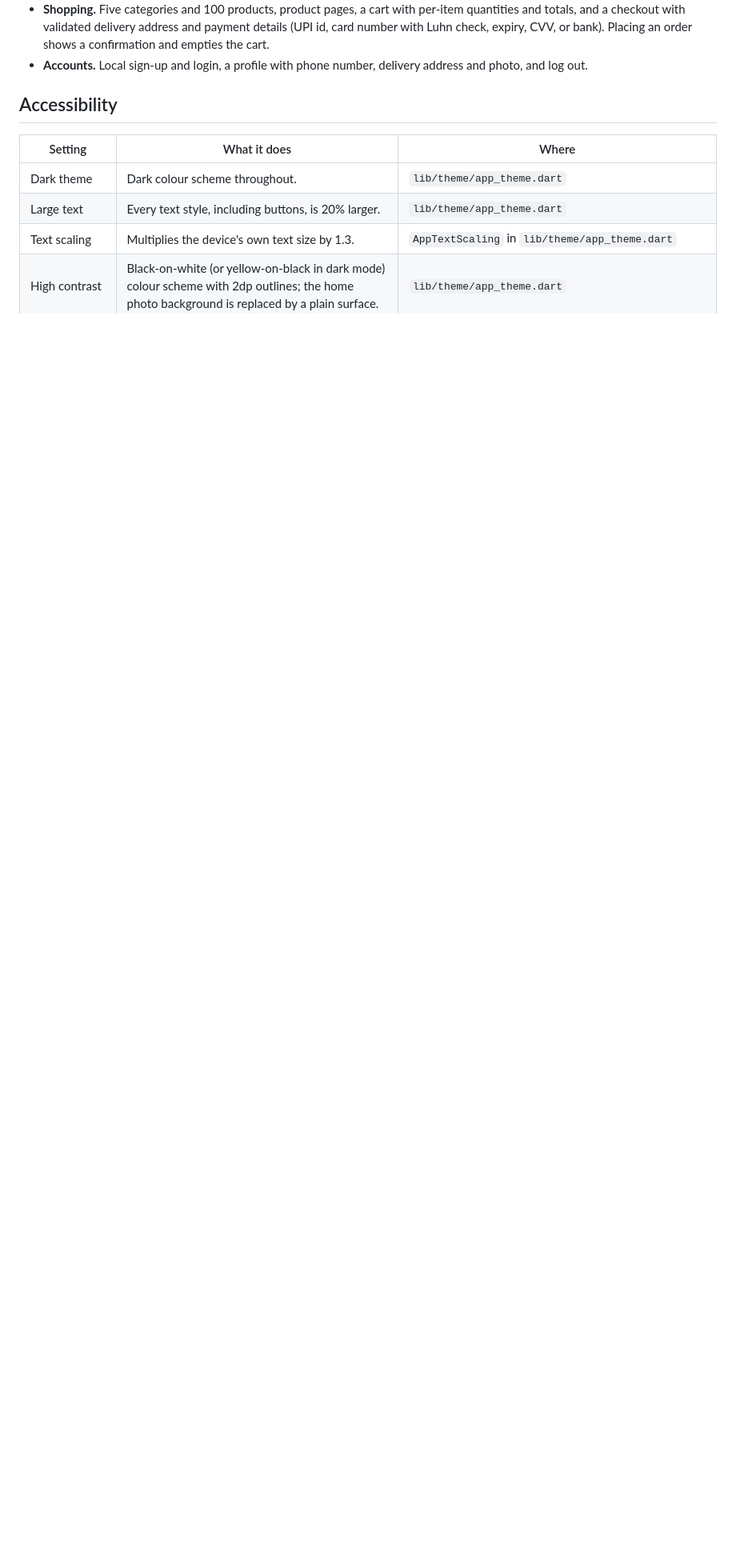
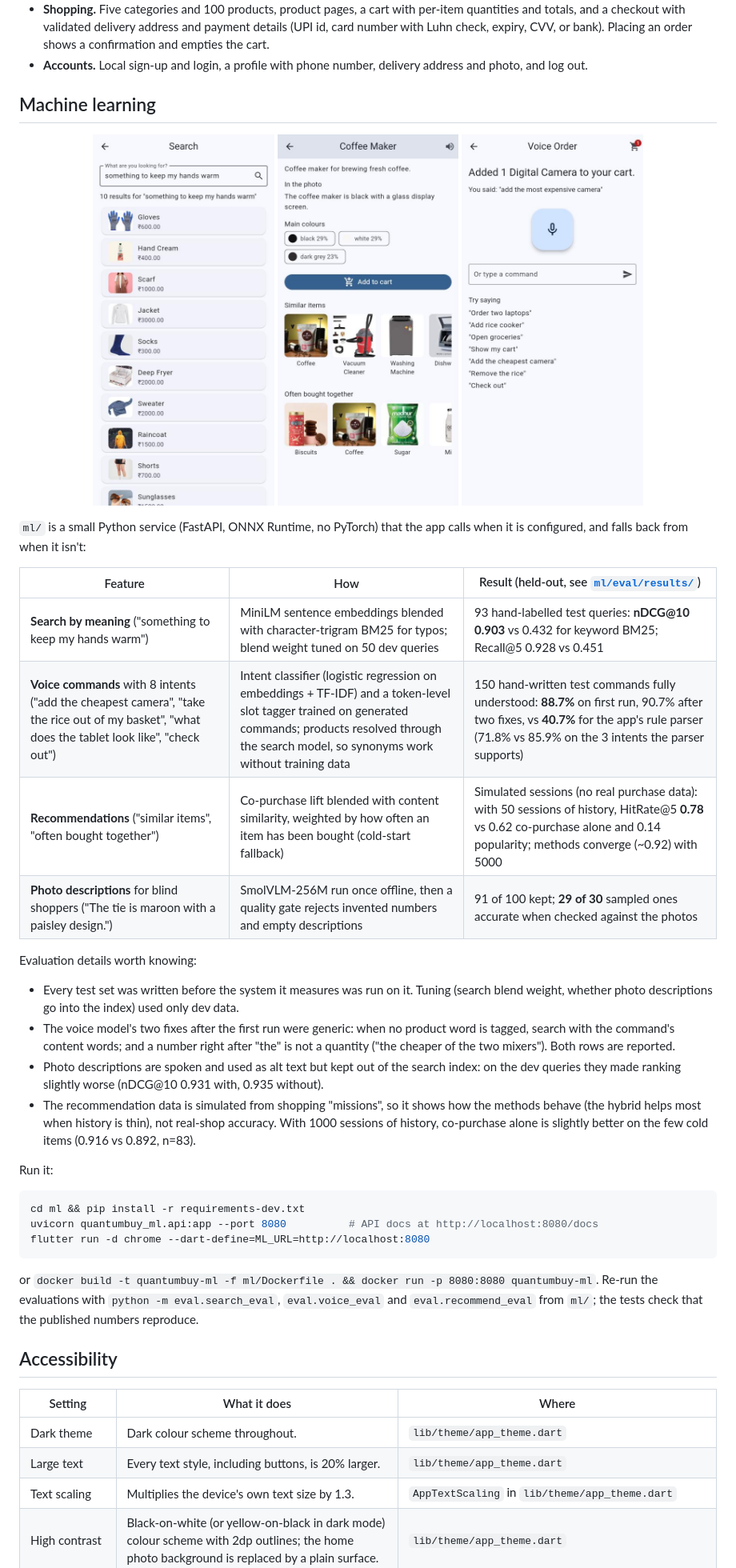
Before and after one commit to Shivani-Radhakrishnan/QuantumBuy--Inclusive-shopping-Platform, a Markdown page: README.md, the part around one of its changes. Shown at 80% size. Drawn GitHub-style; pictures changed too: docs/screenshots/10-recommendations.jpg (added), docs/screenshots/11-voice-model.jpg (added), docs/screenshots/9-smart-search.jpg (added); blank space fills up the shorter version.

Commit message:
Docker image and CI for the ML service; README section
ml/Dockerfile bakes in the embedding model and runs as non-root; CORS is
limited to localhost unless QUANTUMBUY_CORS is set. A new workflow runs
the ML tests and smoke-tests the container. README: results table,
evaluation notes, how to run, new screenshots.

````diff
--- a/README.md
+++ b/README.md
@@ -42,6 +44,50 @@ It runs on Android, iOS and the web from one Flutter codebase.
   confirmation and empties the cart.
 - **Accounts.** Local sign-up and login, a profile with phone number, delivery address and photo,
   and log out.
+
+## Machine learning
+
+<p align="center">
+  <img src="docs/screenshots/9-smart-search.jpg" width="26%" alt="Search for 'something to keep my hands warm' returns gloves, hand cream, scarf, jacket and socks">
+  <img src="docs/screenshots/10-recommendations.jpg" width="26%" alt="Coffee maker page: the photo description, similar items and often bought together (biscuits, coffee, sugar, milk)">
+  <img src="docs/screenshots/11-voice-model.jpg" width="26%" alt="Voice order 'add the most expensive camera' adds the Digital Camera">
+</p>
+
+`ml/` is a small Python service (FastAPI, ONNX Runtime, no PyTorch) that the app calls when
+it is configured, and falls back from when it isn't:
+
+| Feature | How | Result (held-out, see [`ml/eval/results/`](ml/eval/results)) |
+|---|---|---|
+| **Search by meaning** ("something to keep my hands warm") | MiniLM sentence embeddings blended with character-trigram BM25 for typos; blend weight tuned on 50 dev queries | 93 hand-labelled test queries: **nDCG@10 0.903** vs 0.432 for keyword BM25; Recall@5 0.928 vs 0.451 |
+| **Voice commands** with 8 intents ("add the cheapest camera", "take the rice out of my basket", "what does the tablet look like", "check out") | Intent classifier (logistic regression on embeddings + TF-IDF) and a token-level slot tagger trained on generated commands; products resolved through the search model, so synonyms work without training data | 150 hand-written test commands fully understood: **88.7%** on first run, 90.7% after two fixes, vs **40.7%** for the app's rule parser (71.8% vs 85.9% on the 3 intents the parser supports) |
+| **Recommendations** ("similar items", "often bought together") | Co-purchase lift blended with content similarity, weighted by how often an item has been bought (cold-start fallback) | Simulated sessions (no real purchase data): with 50 sessions of history, HitRate@5 **0.78** vs 0.62 co-purchase alone and 0.14 popularity; methods converge (~0.92) with 5000 |
+| **Photo descriptions** for blind shoppers ("The tie is maroon with a paisley design.") | SmolVLM-256M run once offline, then a quality gate rejects invented numbers and empty descriptions | 91 of 100 kept; **29 of 30** sampled ones accurate when checked against the photos |
+
+Evaluation details worth knowing:
+
+- Every test set was written before the system it measures was run on it. Tuning (search
+  blend weight, whether photo descriptions go into the index) used only dev data.
+- The voice model's two fixes after the first run were generic: when no product word is
+  tagged, search with the command's content words; and a number right after "the" is not a
+  quantity ("the cheaper of the two mixers"). Both rows are reported.
+- Photo descriptions are spoken and used as alt text but kept out of the search index: on the
+  dev queries they made ranking slightly worse (nDCG@10 0.931 with, 0.935 without).
+- The recommendation data is simulated from shopping "missions", so it shows how the methods
+  behave (the hybrid helps most when history is thin), not real-shop accuracy. With 1000
+  sessions of history, co-purchase alone is slightly better on the few cold items (0.916 vs
+  0.892, n=83).
+
+Run it:
+
+```bash
+cd ml && pip install -r requirements-dev.txt
+uvicorn quantumbuy_ml.api:app --port 8080          # API docs at http://localhost:8080/docs
+flutter run -d chrome --dart-define=ML_URL=http://localhost:8080
+```
+
+or `docker build -t quantumbuy-ml -f ml/Dockerfile . && docker run -p 8080:8080 quantumbuy-ml`.
+Re-run the evaluations with `python -m eval.search_eval`, `eval.voice_eval` and
+`eval.recommend_eval` from `ml/`; the tests check that the published numbers reproduce.
 
 ## Accessibility
 
````
Also changed, not shown: other parts of README.md (+12 -2 lines), 3 other files.
